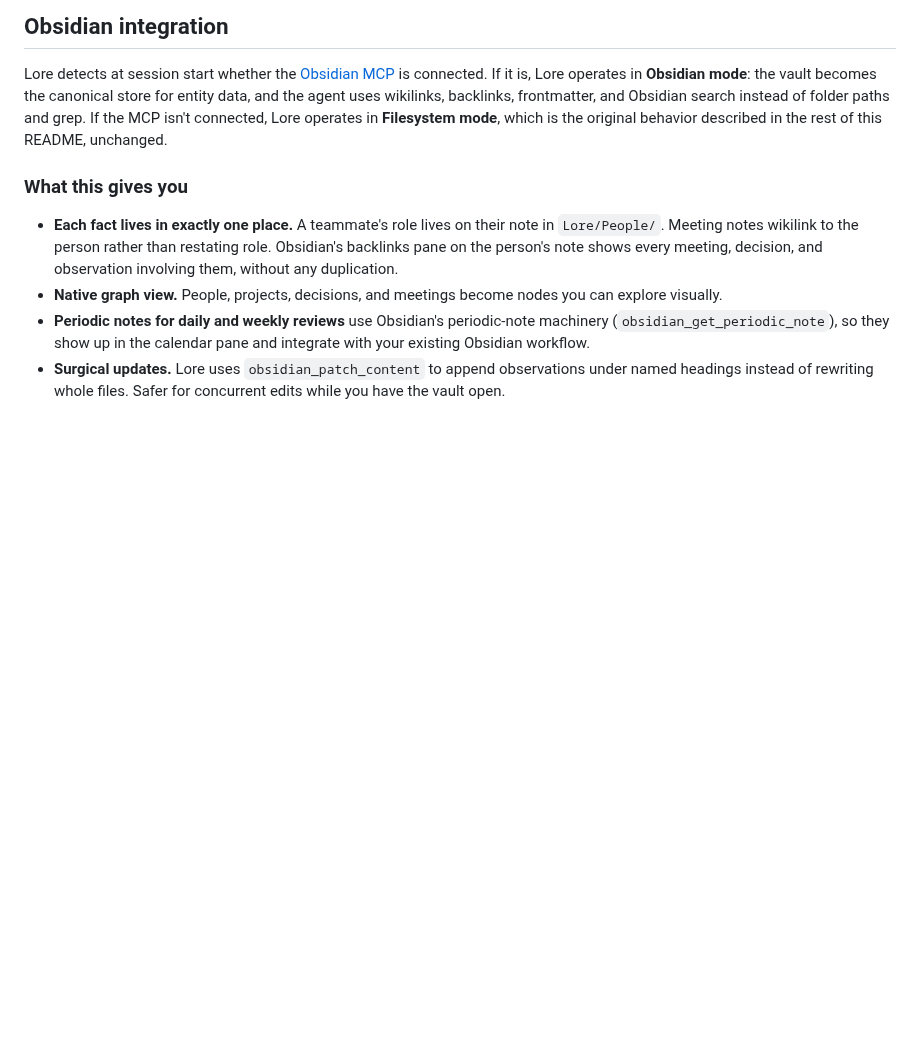
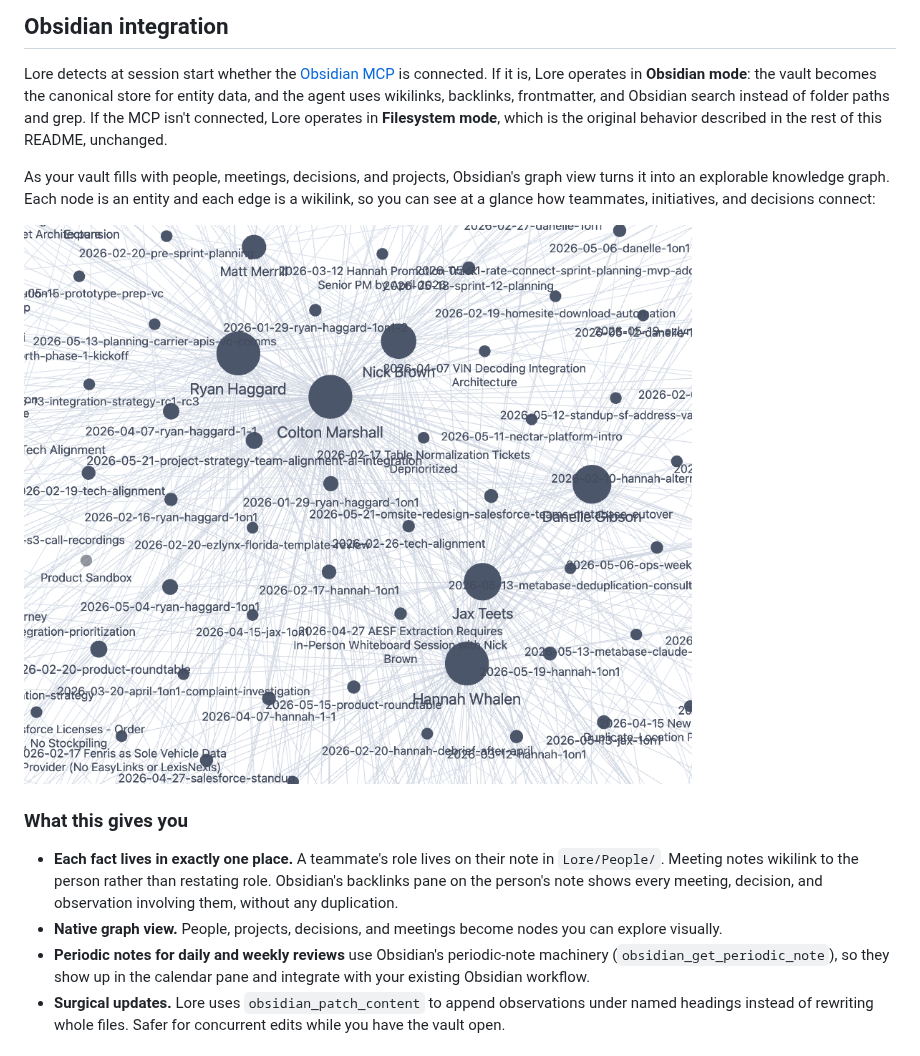
Before and after one commit to cdmarshall/lore, a Markdown page: README.md, the part around the change. GitHub-like rendering; pictures changed too: assets/obsidian-graph.png (added); blank space fills up the shorter version.

```diff
--- a/README.md
+++ b/README.md
@@ -85,6 +85,10 @@ If you use [Obsidian](https://obsidian.md/), Lore can store entity data (people,
 ## Obsidian integration
 
 Lore detects at session start whether the [Obsidian MCP](https://github.com/MarkusPfundstein/mcp-obsidian) is connected. If it is, Lore operates in **Obsidian mode**: the vault becomes the canonical store for entity data, and the agent uses wikilinks, backlinks, frontmatter, and Obsidian search instead of folder paths and grep. If the MCP isn't connected, Lore operates in **Filesystem mode**, which is the original behavior described in the rest of this README, unchanged.
+
+As your vault fills with people, meetings, decisions, and projects, Obsidian's graph view turns it into an explorable knowledge graph. Each node is an entity and each edge is a wikilink, so you can see at a glance how teammates, initiatives, and decisions connect:
+
+![Example Obsidian knowledge graph](assets/obsidian-graph.png)
 
 ### What this gives you
 
```
